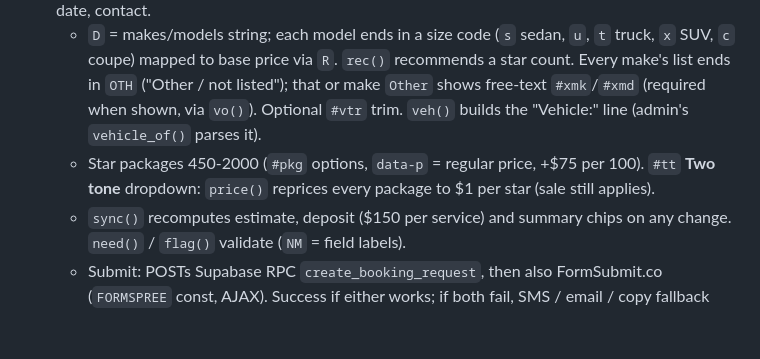
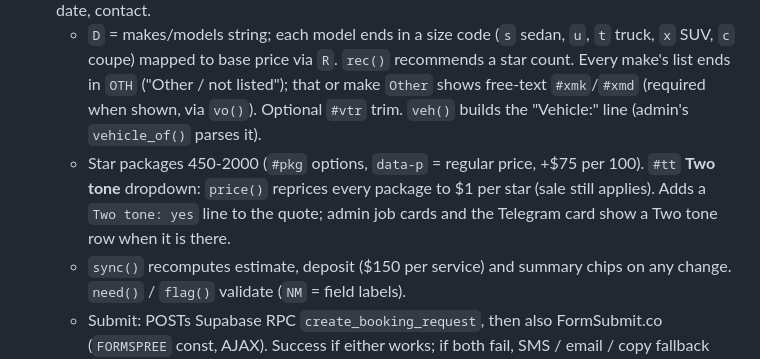
Before and after one commit to tsagely21/ezcustomz1, a Markdown page: docs/index-html.md, the part around the change. Drawn GitHub-style; blank space fills up the shorter version.

Commit message:
Docs: where two tone shows
Co-Authored-By: Claude Opus 5.5 <noreply@anthropic.com>

```diff
--- a/docs/index-html.md
+++ b/docs/index-html.md
@@ -5,7 +5,7 @@ Single file (~115 KB): CSS, SVG sprites, markup, JS all inline. Inline `<script>
 1. **Gallery**: managed from admin > Gallery. On `DOMContentLoaded` fetches `get_gallery`, keeps `place='home'`, calls `galShow()`. The `GALLERY` array is only the fallback if Supabase fails (`label`, `note`, `img`, optional `thumb`/`video`/`alt`/`pos`); keep it in the admin "Numeric order" (see [admin.md](admin.md)). Rest is carousel + lightbox. Section is `hidden` until it has items.
 2. **Quote form** (`#qf`): vehicle year/make/model, services (starlight / ambient / speaker), pricing, date, contact.
    - `D` = makes/models string; each model ends in a size code (`s` sedan, `u`, `t` truck, `x` SUV, `c` coupe) mapped to base price via `R`. `rec()` recommends a star count. Every make's list ends in `OTH` ("Other / not listed"); that or make `Other` shows free-text `#xmk`/`#xmd` (required when shown, via `vo()`). Optional `#vtr` trim. `veh()` builds the "Vehicle:" line (admin's `vehicle_of()` parses it).
-   - Star packages 450-2000 (`#pkg` options, `data-p` = regular price, +$75 per 100). `#tt` **Two tone** dropdown: `price()` reprices every package to $1 per star (sale still applies).
+   - Star packages 450-2000 (`#pkg` options, `data-p` = regular price, +$75 per 100). `#tt` **Two tone** dropdown: `price()` reprices every package to $1 per star (sale still applies). Adds a `Two tone: yes` line to the quote; admin job cards and the Telegram card show a Two tone row when it is there.
    - `sync()` recomputes estimate, deposit ($150 per service) and summary chips on any change. `need()` / `flag()` validate (`NM` = field labels).
    - Submit: POSTs Supabase RPC `create_booking_request`, then also FormSubmit.co (`FORMSPREE` const, AJAX). Success if either works; if both fail, SMS / email / copy fallback buttons.
    - **Ambient lighting (trial kit pricing)**: `#am` panel: `AK` packages (Doors + dash $500/$700, + console $600/$800; coupe-sedan vs truck-SUV picked from the model's size code, `#avt` asked only for unlisted vehicles) plus add-ons (pocket $200, floor $100, speaker $100, extra strips $25 each). **Back to the old flat $400:** set `AMBK=0` in index.html (or full revert: tag `pre-ambient-kits`). Christmas sale takes `AOFF` $100 off the package.
```
